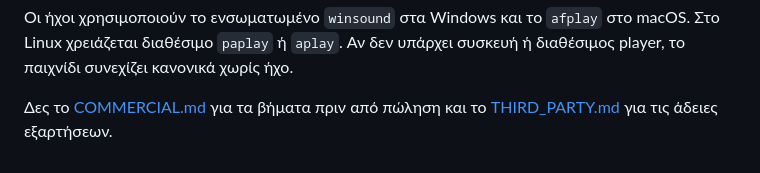
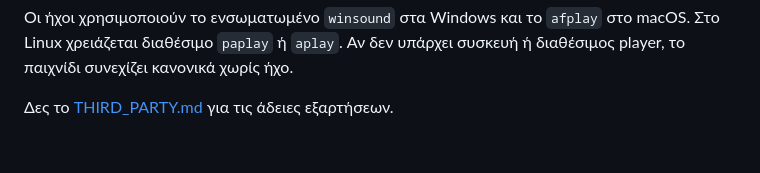
Before and after one commit to NaelCh/Tic-Tac-Toe-GUI, a Markdown page: README.md, the part around the change. Drawn GitHub-style.

Commit message:
Update README to remove COMMERCIAL.md reference
Removed reference to COMMERCIAL.md from README.

```diff
--- a/README.md
+++ b/README.md
@@ -139,5 +139,4 @@ ISCC.exe /DAppVersion=1.3.1 installer\windows.iss
 στο macOS. Στο Linux χρειάζεται διαθέσιμο `paplay` ή `aplay`. Αν δεν υπάρχει
 συσκευή ή διαθέσιμος player, το παιχνίδι συνεχίζει κανονικά χωρίς ήχο.
 
-Δες το [COMMERCIAL.md](COMMERCIAL.md) για τα βήματα πριν από πώληση και το
-[THIRD_PARTY.md](THIRD_PARTY.md) για τις άδειες εξαρτήσεων.
+Δες το [THIRD_PARTY.md](THIRD_PARTY.md) για τις άδειες εξαρτήσεων.
```
